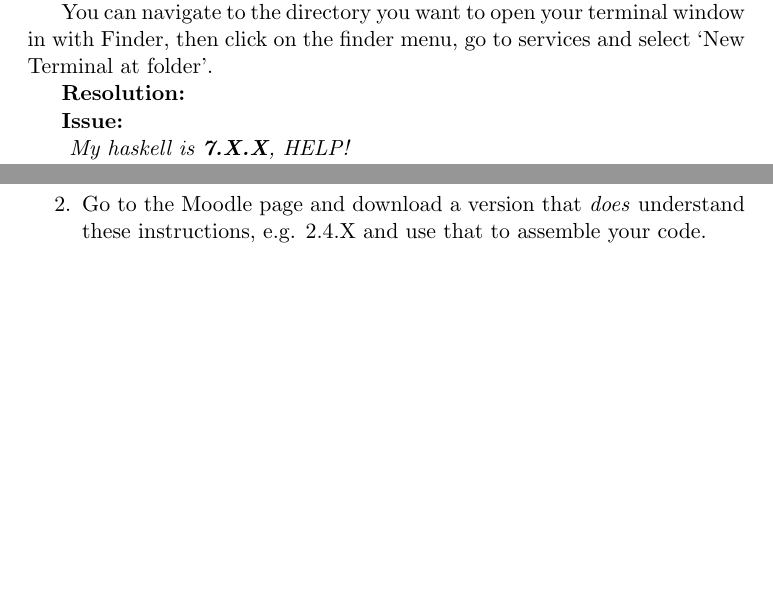
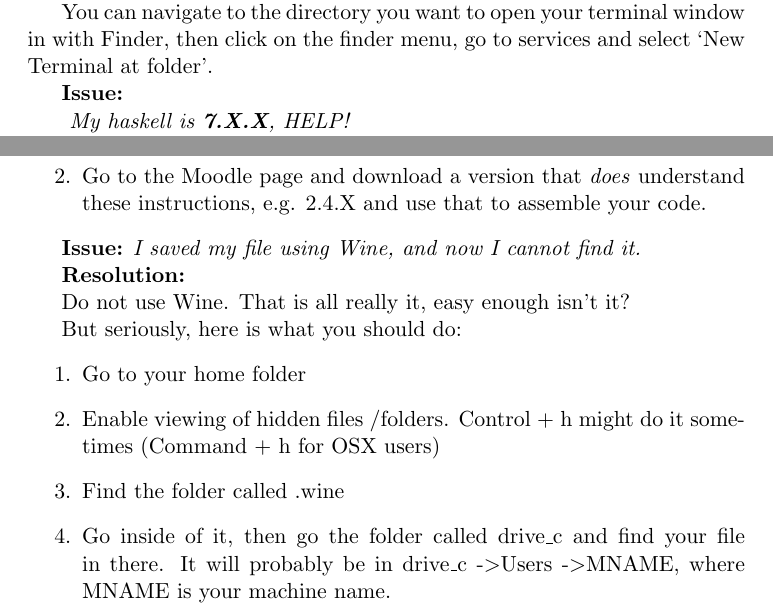
Before and after one commit to janev94/Sigma16-Extra, a LaTeX document (main.tex): two parts of pages 6 and 8 of 9, joined at a grey line, cut so that both start at the same text, the shorter picture padded with empty space. Compiled offline with pdfLaTeX.

Commit message:
updated instruction for wine

```diff
--- a/main.tex
+++ b/main.tex
@@ -198,9 +198,6 @@ from your home directory.
 
 You can navigate to the directory you want to open your terminal window in with Finder, then click on the finder menu, go to services and select `New Terminal at folder'.
 
-\textbf{Resolution:}
-
-
  \textbf{Issue:}
 
 \textit{ My haskell is \textbf{7.X.X}, HELP!}
@@ -292,6 +289,21 @@ Now, this is usually version dependent. For example, if you are running 2.3.X yo
     \item Go to the Moodle page and download a version that \textit{does} understand these instructions, e.g. 2.4.X and use that to assemble your code.
 \end{enumerate}
 
+\textbf{Issue:}
+ \textit{I saved my file using Wine, and now I cannot find it.}
+
+\textbf{Resolution:}
+
+  Do not use Wine. That is all really it, easy enough isn't it?
+
+  But seriously, here is what you should do:
+  \begin{enumerate}
+      \item Go to your home folder
+      \item Enable viewing of hidden files \slash folders. Control + h might do it sometimes (Command + h for OSX users)
+      \item Find the folder called .wine
+      \item Go inside of it, then go the folder called drive\_c and find your file in there. It will probably be in drive\_c -\textgreater Users -\textgreater MNAME, where MNAME is your machine name.
+  \end{enumerate}
+
 \section{Final Words}
  If you've found that useful, or have any critiques, comments or difficulties, feel free to contact me at m.yanev.1@research.gla.ac.uk. You know, just to say Thanks or Your guide was B*. Whatever you want, I am lonely and \textit{definitely} do not get a lot of email, but seriously contact me, I'll try and help you.
 
```
